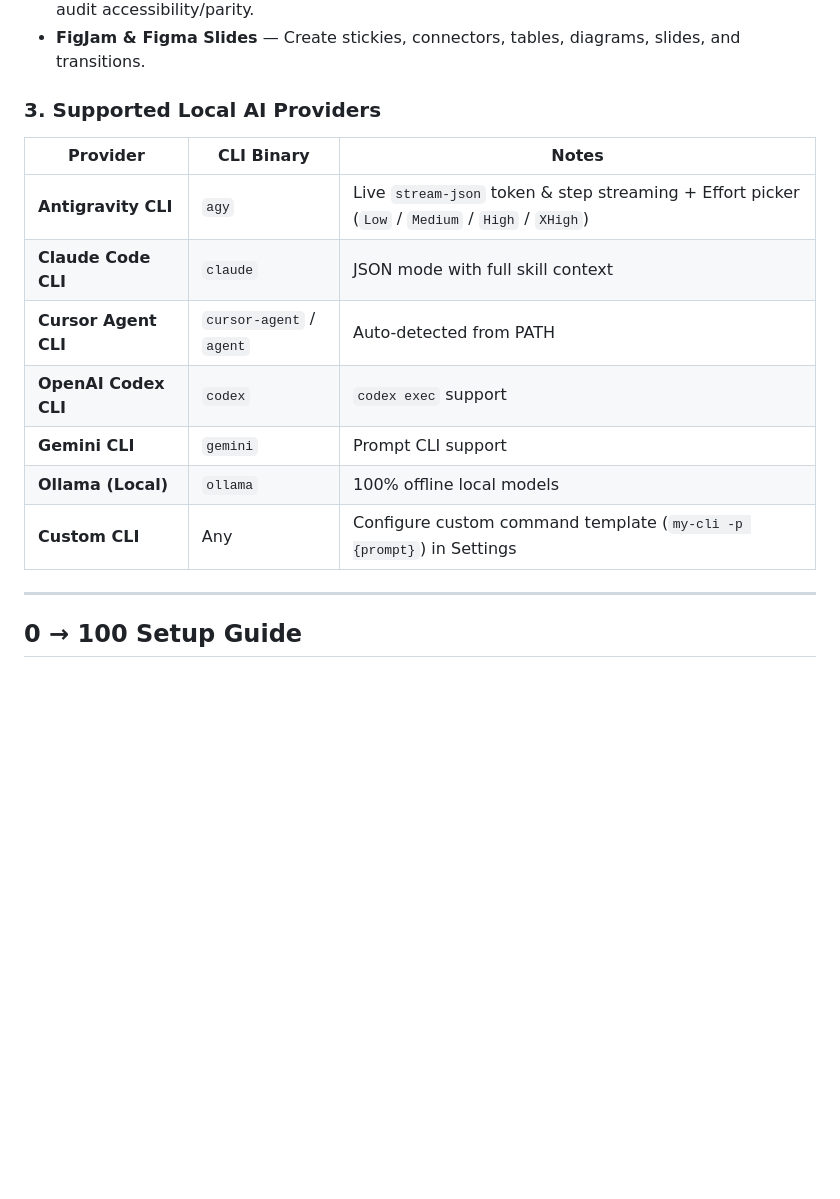
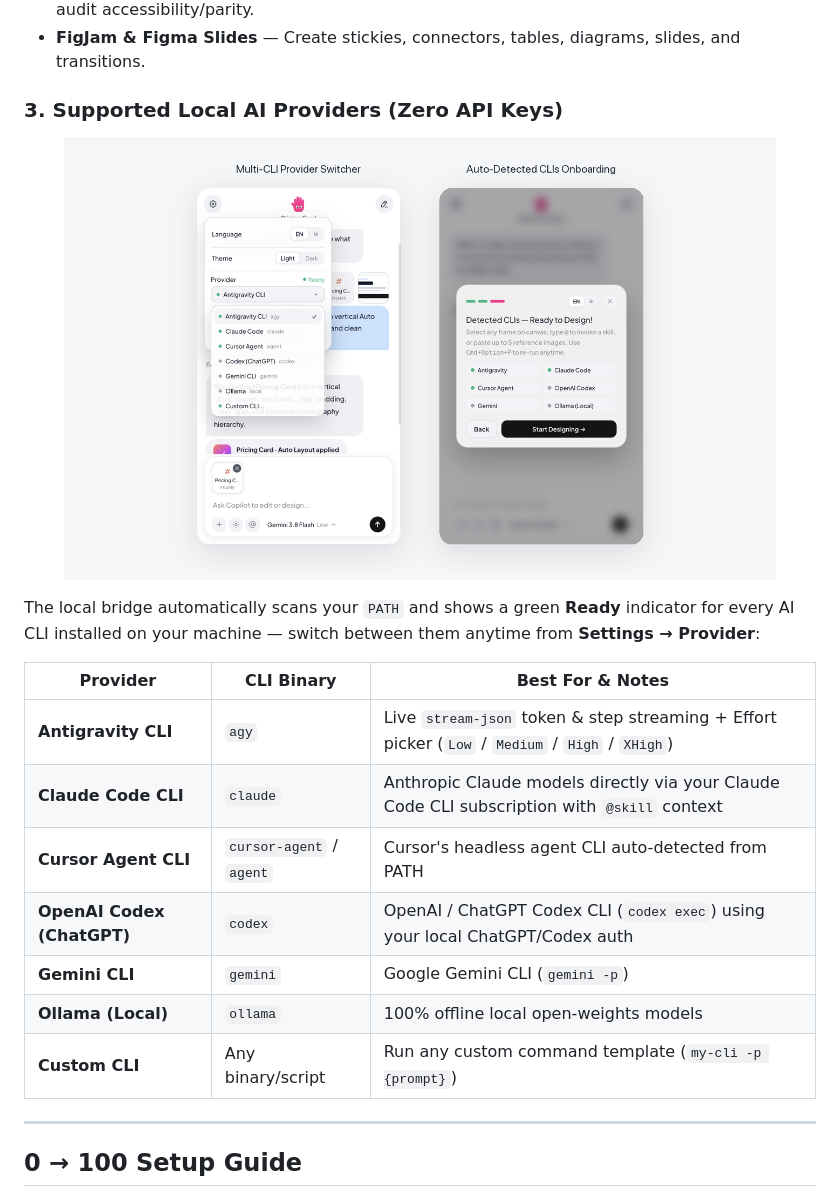
Before and after one commit to Hesvm/figma-ai-copilot, a Markdown page: README.md, the part around the change. Rendered like a GitHub page; pictures changed too: assets/showcase-providers.png (added); blank space fills up the shorter version.

Commit message:
docs: add Multi-CLI Providers & Onboarding visual showcase

```diff
--- a/README.md
+++ b/README.md
@@ -50,16 +50,23 @@ Running this plugin automatically opens the Desktop Bridge WebSocket client (`92
 - **Live Canvas & Execution** — Run arbitrary Plugin API code (`figma_execute`), capture live canvas screenshots (`figma_capture_screenshot`), inspect real-time plugin console logs, and audit accessibility/parity.
 - **FigJam & Figma Slides** — Create stickies, connectors, tables, diagrams, slides, and transitions.
 
-### 3. Supported Local AI Providers
-| Provider | CLI Binary | Notes |
+### 3. Supported Local AI Providers (Zero API Keys)
+
+<p align="center">
+  <img src="assets/showcase-providers.png" alt="Multi-CLI Provider Switcher & Auto-Detected CLIs Onboarding" width="90%" />
+</p>
+
+The local bridge automatically scans your `PATH` and shows a green **Ready** indicator for every AI CLI installed on your machine — switch between them anytime from **Settings → Provider**:
+
+| Provider | CLI Binary | Best For & Notes |
 | --- | --- | --- |
 | **Antigravity CLI** | `agy` | Live `stream-json` token & step streaming + Effort picker (`Low` / `Medium` / `High` / `XHigh`) |
-| **Claude Code CLI** | `claude` | JSON mode with full skill context |
-| **Cursor Agent CLI** | `cursor-agent` / `agent` | Auto-detected from PATH |
-| **OpenAI Codex CLI** | `codex` | `codex exec` support |
-| **Gemini CLI** | `gemini` | Prompt CLI support |
-| **Ollama (Local)** | `ollama` | 100% offline local models |
-| **Custom CLI** | Any | Configure custom command template (`my-cli -p {prompt}`) in Settings |
+| **Claude Code CLI** | `claude` | Anthropic Claude models directly via your Claude Code CLI subscription with `@skill` context |
+| **Cursor Agent CLI** | `cursor-agent` / `agent` | Cursor's headless agent CLI auto-detected from PATH |
+| **OpenAI Codex (ChatGPT)** | `codex` | OpenAI / ChatGPT Codex CLI (`codex exec`) using your local ChatGPT/Codex auth |
+| **Gemini CLI** | `gemini` | Google Gemini CLI (`gemini -p`) |
+| **Ollama (Local)** | `ollama` | 100% offline local open-weights models |
+| **Custom CLI** | Any binary/script | Run any custom command template (`my-cli -p {prompt}`) |
 
 ---
 
```
Also changed, not shown: 1 other file.
